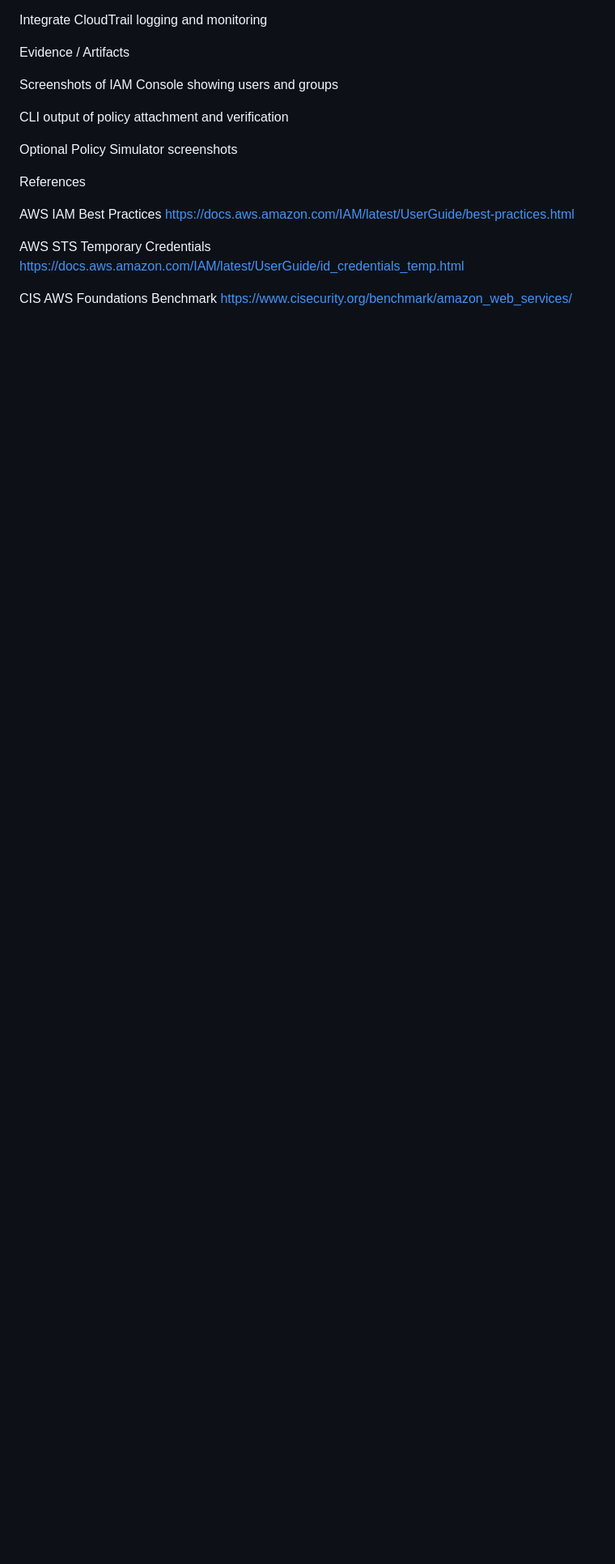
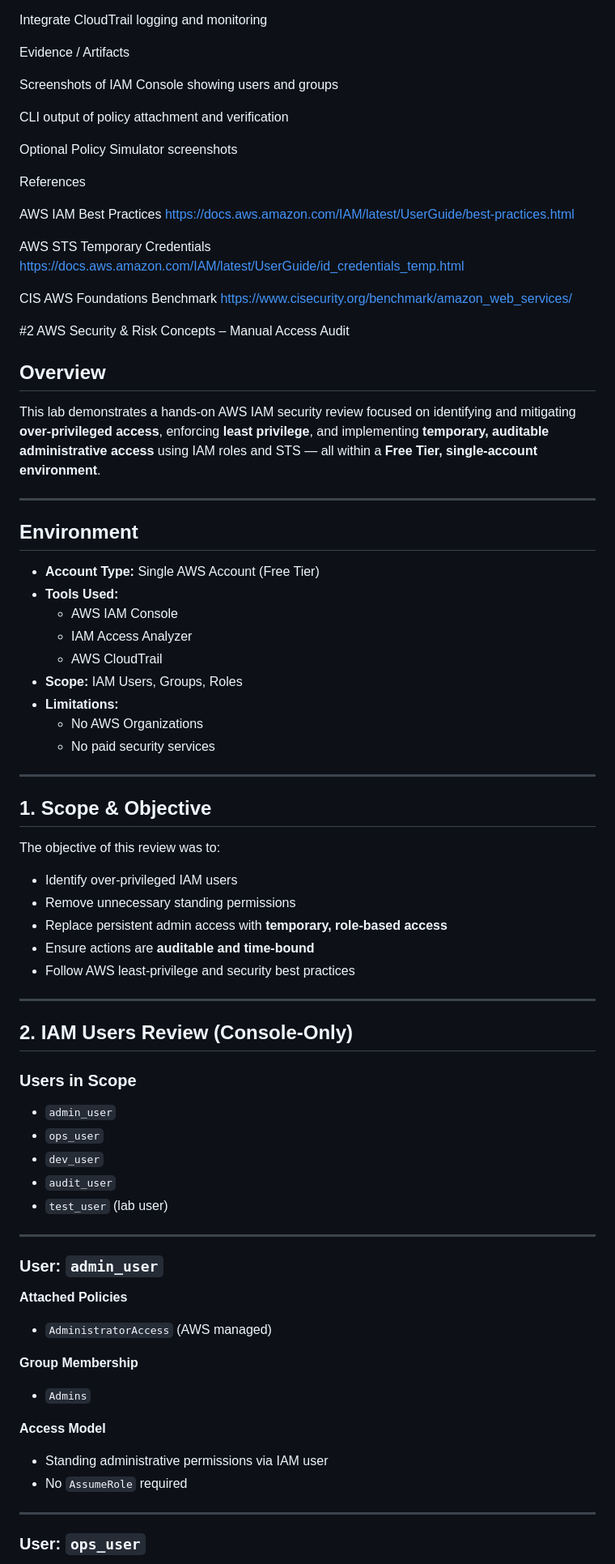
Before and after one commit to RockstarReality/RockstarReality.github.io, a Markdown page: README.md, the part around one of its changes. Shown at 81% size. Rendered like a GitHub page; blank space fills up the shorter version.

```diff
--- a/README.md
+++ b/README.md
@@ -222,3 +222,73 @@ https://docs.aws.amazon.com/IAM/latest/UserGuide/id_credentials_temp.html
 
 CIS AWS Foundations Benchmark
 https://www.cisecurity.org/benchmark/amazon_web_services/
+
+
+
+
+
+
+
+
+#2 AWS Security & Risk Concepts – Manual Access Audit
+
+## Overview
+
+This lab demonstrates a hands-on AWS IAM security review focused on identifying and mitigating **over-privileged access**, enforcing **least privilege**, and implementing **temporary, auditable administrative access** using IAM roles and STS — all within a **Free Tier, single-account environment**.
+
+---
+
+## Environment
+
+- **Account Type:** Single AWS Account (Free Tier)
+- **Tools Used:**
+  - AWS IAM Console
+  - IAM Access Analyzer
+  - AWS CloudTrail
+- **Scope:** IAM Users, Groups, Roles
+- **Limitations:**
+  - No AWS Organizations
+  - No paid security services
+
+---
+
+## 1. Scope & Objective
+
+The objective of this review was to:
+
+- Identify over-privileged IAM users
+- Remove unnecessary standing permissions
+- Replace persistent admin access with **temporary, role-based access**
+- Ensure actions are **auditable and time-bound**
+- Follow AWS least-privilege and security best practices
+
+---
+
+## 2. IAM Users Review (Console-Only)
+
+### Users in Scope
+
+- `admin_user`
+- `ops_user`
+- `dev_user`
+- `audit_user`
+- `test_user` (lab user)
+
+---
+
+### User: `admin_user`
+
+**Attached Policies**
+- `AdministratorAccess` (AWS managed)
+
+**Group Membership**
+- `Admins`
+
+**Access Model**
+- Standing administrative permissions via IAM user
+- No `AssumeRole` required
+
+---
+
+### User: `ops_user`
+
```
Also changed, not shown: other parts of README.md (+148 -1 lines).
